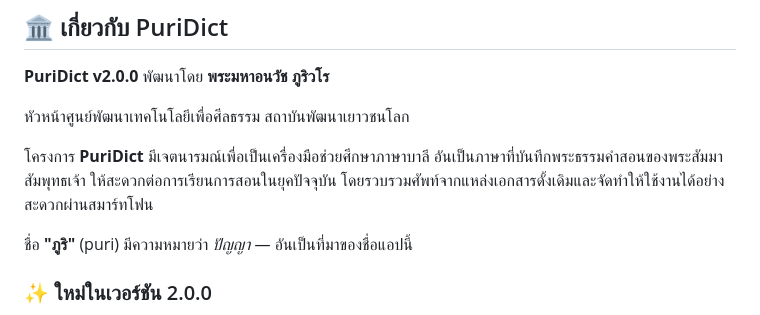
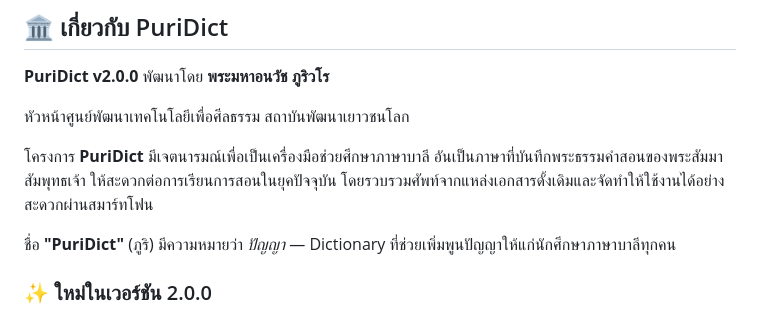
Before and after one commit to purivaro/puridict, a Markdown page: README.md, the part around the change. Drawn GitHub-style.

Commit message:
puri dict 2.0

```diff
--- a/README.md
+++ b/README.md
@@ -39,7 +39,7 @@
 
 โครงการ **PuriDict** มีเจตนารมณ์เพื่อเป็นเครื่องมือช่วยศึกษาภาษาบาลี อันเป็นภาษาที่บันทึกพระธรรมคำสอนของพระสัมมาสัมพุทธเจ้า ให้สะดวกต่อการเรียนการสอนในยุคปัจจุบัน โดยรวบรวมศัพท์จากแหล่งเอกสารดั้งเดิมและจัดทำให้ใช้งานได้อย่างสะดวกผ่านสมาร์ทโฟน
 
-ชื่อ **"ภูริ"** (puri) มีความหมายว่า *ปัญญา* — อันเป็นที่มาของชื่อแอปนี้
+ชื่อ **"PuriDict"** (ภูริ) มีความหมายว่า *ปัญญา* — Dictionary ที่ช่วยเพิ่มพูนปัญญาให้แก่นักศึกษาภาษาบาลีทุกคน
 
 ### ✨ ใหม่ในเวอร์ชัน 2.0.0
 
```
